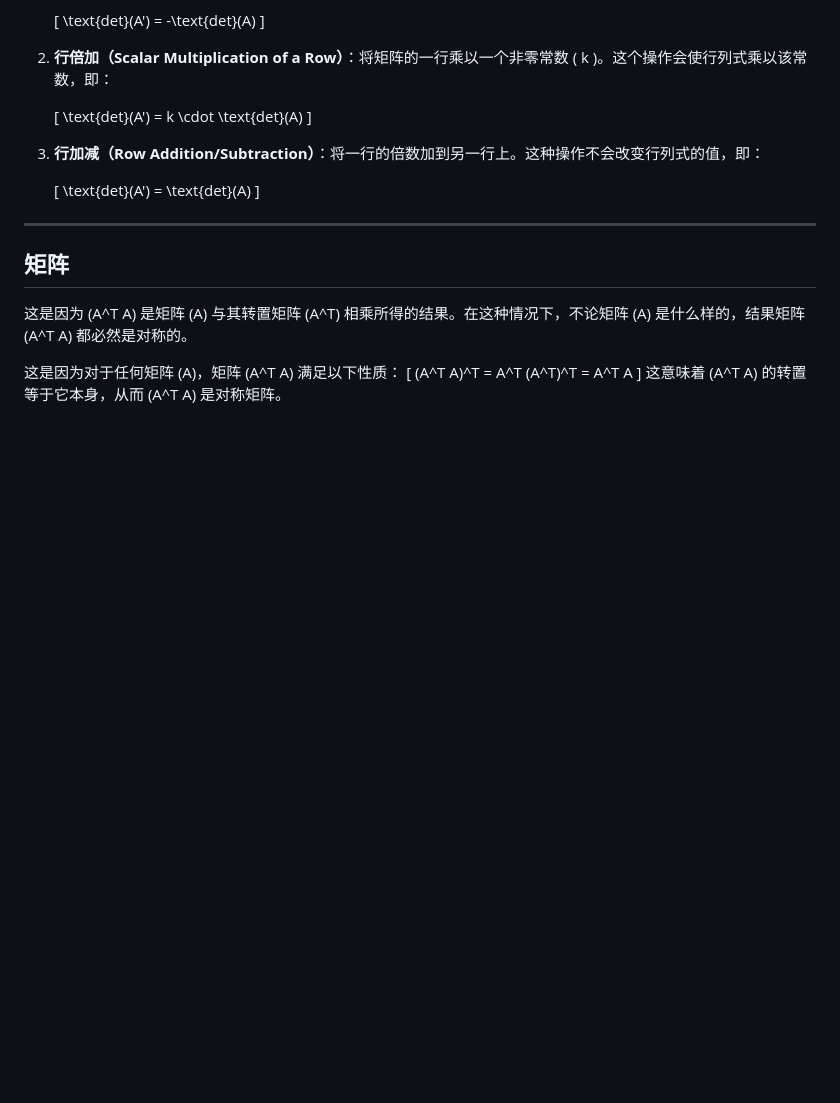
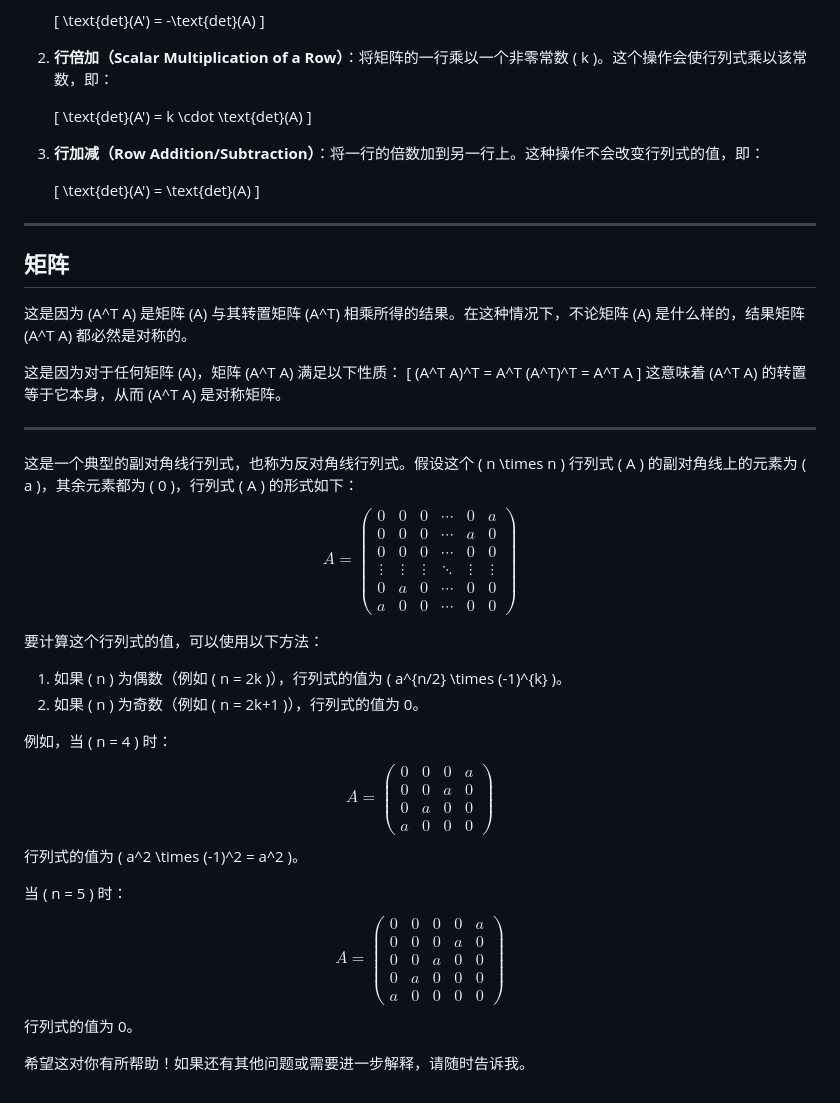
Before and after one commit to RichardMiku/EDUdraft, a Markdown page: 线性代数.md, the part around the change. Drawn GitHub-style; blank space fills up the shorter version.

Commit message:
Add explanation for calculating the value of a typical anti-diagonal determinant

```diff
--- a/线性代数.md
+++ b/线性代数.md
@@ -81,3 +81,46 @@
 (A^T A)^T = A^T (A^T)^T = A^T A
 \]
 这意味着 \(A^T A\) 的转置等于它本身，从而 \(A^T A\) 是对称矩阵。
+
+---
+
+这是一个典型的副对角线行列式，也称为反对角线行列式。假设这个 \( n \times n \) 行列式 \( A \) 的副对角线上的元素为 \( a \)，其余元素都为 \( 0 \)，行列式 \( A \) 的形式如下：
+$$
+A = \begin{pmatrix}
+0 & 0 & 0 & \cdots & 0 & a \\
+0 & 0 & 0 & \cdots & a & 0 \\
+0 & 0 & 0 & \cdots & 0 & 0 \\
+\vdots & \vdots & \vdots & \ddots & \vdots & \vdots \\
+0 & a & 0 & \cdots & 0 & 0 \\
+a & 0 & 0 & \cdots & 0 & 0
+\end{pmatrix}
+$$
+
+要计算这个行列式的值，可以使用以下方法：
+1. 如果 \( n \) 为偶数（例如 \( n = 2k \)），行列式的值为 \( a^{n/2} \times (-1)^{k} \)。
+2. 如果 \( n \) 为奇数（例如 \( n = 2k+1 \)），行列式的值为 0。
+
+例如，当 \( n = 4 \) 时：
+$$
+A = \begin{pmatrix}
+0 & 0 & 0 & a \\
+0 & 0 & a & 0 \\
+0 & a & 0 & 0 \\
+a & 0 & 0 & 0
+\end{pmatrix}
+$$
+行列式的值为 \( a^2 \times (-1)^2 = a^2 \)。
+
+当 \( n = 5 \) 时：
+$$
+A = \begin{pmatrix}
+0 & 0 & 0 & 0 & a \\
+0 & 0 & 0 & a & 0 \\
+0 & 0 & a & 0 & 0 \\
+0 & a & 0 & 0 & 0 \\
+a & 0 & 0 & 0 & 0
+\end{pmatrix}
+$$
+行列式的值为 0。
+
+希望这对你有所帮助！如果还有其他问题或需要进一步解释，请随时告诉我。
```
